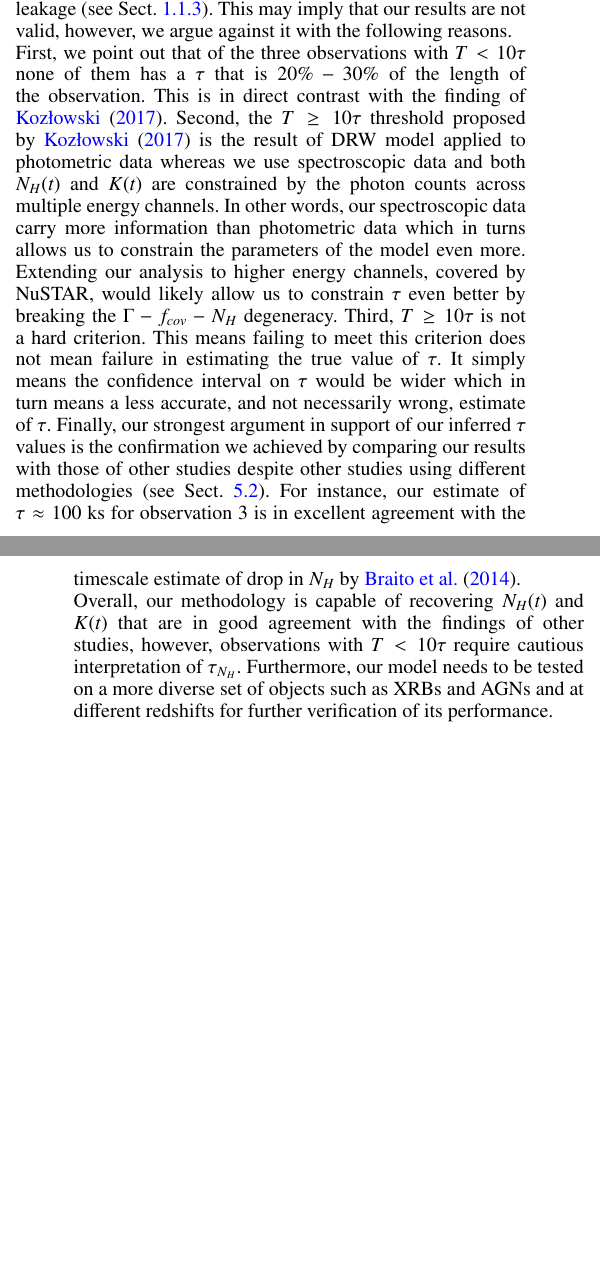
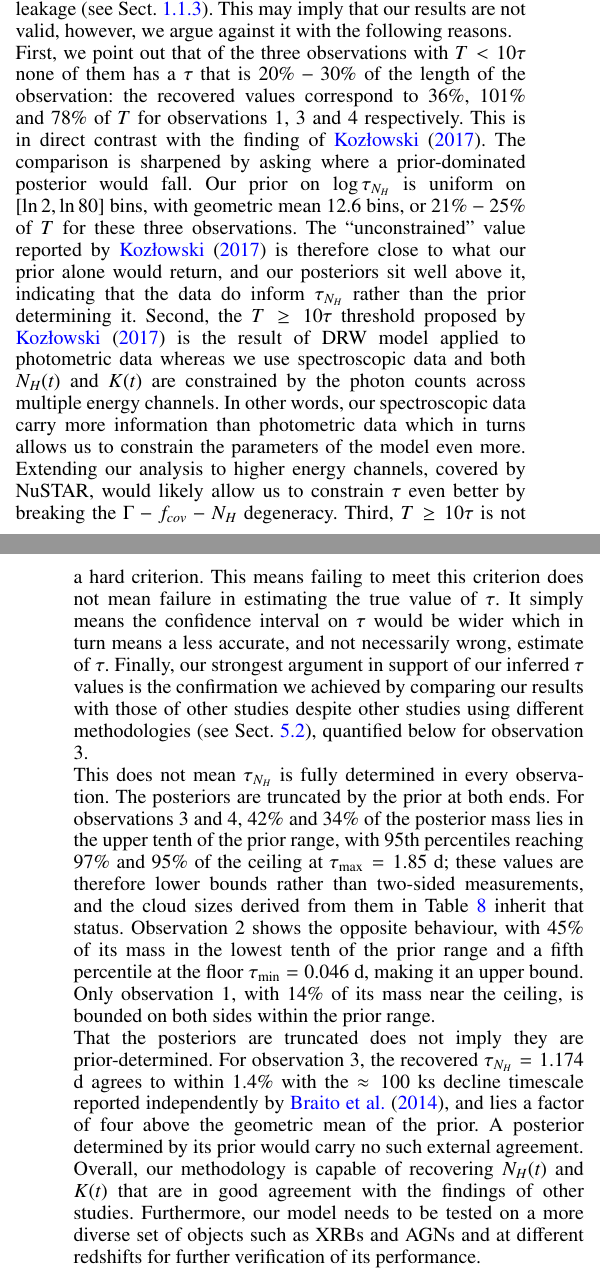
Before and after one commit to nozhanb/agn-state-space, a LaTeX paper (tex/july_16_2026.tex): two parts of the columns of pages 24 and 25 of 29, joined at a grey line, cut so that both start at the same text, the shorter picture padded with empty space. Compiled offline with pdfLaTeX.

Commit message:
State the tau_NH prior truncation explicitly, and the evidence against it
Pre-submission review flagged that tau_NH posteriors press against their
prior bounds in all four observations. Verified: the prior is uniform on
log tau over [ln 2, ln 80] bins = [0.046, 1.852] d, and the 95th
percentiles reach 97%, 95% and 89% of the ceiling for obs 3, 4 and 1,
while obs 2's 5th percentile sits exactly on the floor.

Three changes to Sect. 5.4.1:

- Strengthen the existing Kozlowski defence by adding where a
  prior-dominated posterior would actually fall. The prior's geometric
  mean is 12.6 bins, or 21-25% of T for the three T < 10tau
  observations, which is close to Kozlowski's "unconstrained" 20-30%
  band. Our posteriors sit well above it, so the data are informing
  tau_NH rather than the prior setting it.

- Add a paragraph stating the truncation quantitatively and its
  consequence: obs 3 and 4 are lower bounds, obs 2 is an upper bound,
  and only obs 1 is bounded on both sides. Table 8's radii inherit that
  status. Note the review had the direction inverted; mass at the
  ceiling means the data want a larger tau, hence a lower bound.

- Add the counter-argument. Obs 3's tau_NH = 1.174 d agrees to within
  1.4% with the ~100 ks decline timescale Braito et al. (2014) report
  independently, and sits a factor of four above the prior's geometric
  mean. Landing that close by chance from the prior alone is a ~5%
  proposition, so truncation does not imply prior-determination.

Also trims the now-duplicated Braito mention in the preceding paragraph
to a forward reference, and removes the caveat clause from the "Overall"
summary, which the new paragraphs now cover in detail.

Compiles clean: 29 pages, 0 errors, 0 undefined.

Co-Authored-By: Claude Opus 5 <noreply@anthropic.com>

```diff
--- a/tex/july_16_2026.tex
+++ b/tex/july_16_2026.tex
@@ -1241,8 +1241,10 @@ To accomplish such an undertaking one has to collect a statistically meaningful
 \subsubsection{The case for $\tau$}
 Earlier, in Sect. \ref{sec:verification_results}, we presented the results on the recovery of different combinations of parameters of interest. We noted for observations with a length of $T<10\tau$ the true $\tau$ could not be constrained well (see Table \ref{tab:light_curve_sim_table}). In other words, the larger the difference between $T$ and $\tau$ the wider the confidence interval on the recovered $\tau$. This behaviour is already known and is discussed in detail in \citet{Kozlowski2017}. \citet{Kozlowski2017} finds that the minimum length of observation required, $T$, to constrain the decorrelation timescale, $\tau$, is $T \ge 10 \tau$ and for observation where this condition is not met the inferred $\tau$, will fall in the so-called "unconstrained" region. \citet{Kozlowski2017} argue that the inferred decorrelation timescales that fall in this region will have a distribution with a median equal to $20\% - 30\%$ of the length of the observation regardless of the true underlying decorrelation timescale. \citet{Kozlowski2017} states that the main issue is that for processes where PSD $\propto \nu^{-\beta}$ if $T < 10 \tau$ the flat part of the PSD is not explored, which in turn leads to an inaccurate estimate of $\tau$. \\
 Looking at our results we observe that the length of observations 1, 3, and 4 are significantly lower than the $10\tau$ threshold while observation 2 passes the threshold criterion. Looking at Fig. \ref{fig:ngc1365_nh_lum_psd} we also see that none of the estimated PSD of $N_H$ and intrinsic luminosity extends to the flat part of the spectrum. Only in observation 2 there is a slight coverage of the flat part of the spectrum. Also, there is a clear constant off set between the estimated PSD and the median PSD along with the flattening of the PSD towards higher frequencies which signify power leakage (see Sect. \ref{sec:psd_BH_properties}). This may imply that our results are not valid, however, we argue against it with the following reasons. \\
-First, we point out that of the three observations with $T < 10\tau$ none of them has a $\tau$ that is $20\% - 30\%$ of the length of the observation. This is in direct contrast with the finding of \citet{Kozlowski2017}. Second, the $T \ge 10 \tau$ threshold proposed by \citet{Kozlowski2017} is the result of DRW model applied to photometric data whereas we use spectroscopic data and both $N_H(t)$ and $K(t)$ are constrained by the photon counts across multiple energy channels. In other words, our spectroscopic data carry more information than photometric data which in turns allows us to constrain the parameters of the model even more. Extending our analysis to higher energy channels, covered by NuSTAR, would likely allow us to constrain $\tau$ even better by breaking the $\Gamma-f_{cov}-N_H$ degeneracy. Third, $T \ge 10 \tau$ is not a hard criterion. This means failing to meet this criterion does not mean failure in estimating the true value of $\tau$. It simply means the confidence interval on $\tau$ would be wider which in turn means a less accurate, and not necessarily wrong, estimate of $\tau$. Finally, our strongest argument in support of our inferred $\tau$ values is the confirmation we achieved by comparing our results with those of other studies despite other studies using different methodologies (see Sect. \ref{sec:discuss_hmc_diagnostic}). For instance, our estimate of $\tau \approx 100$ ks for observation 3 is in excellent agreement with the timescale estimate of drop in $N_H$ by \citet{Braito2014}. \\
-Overall, our methodology is capable of recovering $N_H(t)$ and $K(t)$ that are in good agreement with the findings of other studies, however, observations with $T < 10 \tau$ require cautious interpretation of $\tau_{N_H}$. Furthermore, our model needs to be tested on a more diverse set of objects such as XRBs and AGNs and at different redshifts for further verification of its performance. \\
+First, we point out that of the three observations with $T < 10\tau$ none of them has a $\tau$ that is $20\% - 30\%$ of the length of the observation: the recovered values correspond to $36\%$, $101\%$ and $78\%$ of $T$ for observations 1, 3 and 4 respectively. This is in direct contrast with the finding of \citet{Kozlowski2017}. The comparison is sharpened by asking where a prior-dominated posterior would fall. Our prior on $\log \tau_{N_H}$ is uniform on $[\ln 2, \ln 80]$ bins, with geometric mean $12.6$ bins, or $21\% - 25\%$ of $T$ for these three observations. The ``unconstrained'' value reported by \citet{Kozlowski2017} is therefore close to what our prior alone would return, and our posteriors sit well above it, indicating that the data do inform $\tau_{N_H}$ rather than the prior determining it. Second, the $T \ge 10 \tau$ threshold proposed by \citet{Kozlowski2017} is the result of DRW model applied to photometric data whereas we use spectroscopic data and both $N_H(t)$ and $K(t)$ are constrained by the photon counts across multiple energy channels. In other words, our spectroscopic data carry more information than photometric data which in turns allows us to constrain the parameters of the model even more. Extending our analysis to higher energy channels, covered by NuSTAR, would likely allow us to constrain $\tau$ even better by breaking the $\Gamma-f_{cov}-N_H$ degeneracy. Third, $T \ge 10 \tau$ is not a hard criterion. This means failing to meet this criterion does not mean failure in estimating the true value of $\tau$. It simply means the confidence interval on $\tau$ would be wider which in turn means a less accurate, and not necessarily wrong, estimate of $\tau$. Finally, our strongest argument in support of our inferred $\tau$ values is the confirmation we achieved by comparing our results with those of other studies despite other studies using different methodologies (see Sect. \ref{sec:discuss_hmc_diagnostic}), quantified below for observation 3. \\
+This does not mean $\tau_{N_H}$ is fully determined in every observation. The posteriors are truncated by the prior at both ends. For observations 3 and 4, $42\%$ and $34\%$ of the posterior mass lies in the upper tenth of the prior range, with $95$th percentiles reaching $97\%$ and $95\%$ of the ceiling at $\tau_{\rm max} = 1.85$ d; these values are therefore lower bounds rather than two-sided measurements, and the cloud sizes derived from them in Table~\ref{tab:cloud_properties} inherit that status. Observation 2 shows the opposite behaviour, with $45\%$ of its mass in the lowest tenth of the prior range and a fifth percentile at the floor $\tau_{\rm min} = 0.046$ d, making it an upper bound. Only observation 1, with $14\%$ of its mass near the ceiling, is bounded on both sides within the prior range. \\
+That the posteriors are truncated does not imply they are prior-determined. For observation 3, the recovered $\tau_{N_H} = 1.174$ d agrees to within $1.4\%$ with the $\approx 100$ ks decline timescale reported independently by \citet{Braito2014}, and lies a factor of four above the geometric mean of the prior. A posterior determined by its prior would carry no such external agreement. \\
+Overall, our methodology is capable of recovering $N_H(t)$ and $K(t)$ that are in good agreement with the findings of other studies. Furthermore, our model needs to be tested on a more diverse set of objects such as XRBs and AGNs and at different redshifts for further verification of its performance. \\
 We note one respect in which our parameterisation avoids a known caveat of OU-based models. \citet{Kankkunen2025} point out that an OU/DRW process has a Gaussian PDF, whereas the PDFs of AGN light curves cannot be purely Gaussian since they admit no negative values. Because we place the AR(1) process on $\log N_H$ and $\log K$ rather than on the fluxes themselves, the implied distributions are log-normal and strictly positive by construction. \\
 
 \subsubsection{The case for $\beta$}
```
